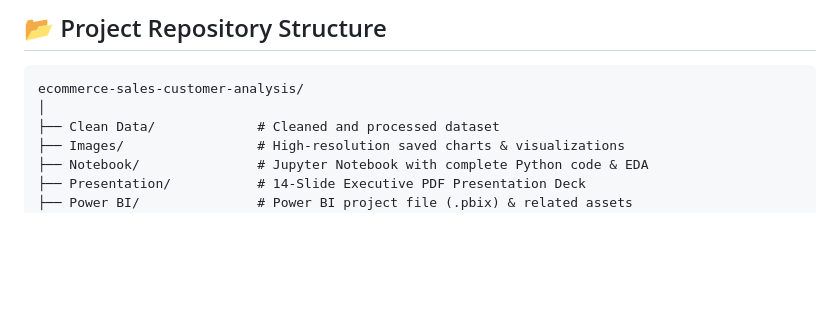
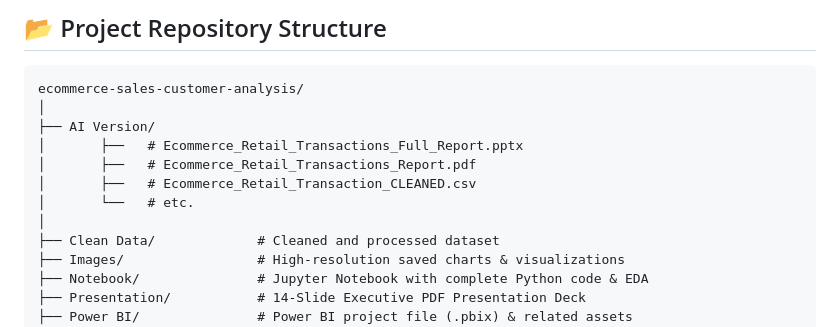
Before and after one commit to Mohammadshadab1/ecommerce-sales-customer-analysis, a Markdown page: README.md, the part around the change. GitHub-like rendering; blank space fills up the shorter version.

Commit message:
Update README to include AI Version files
Added AI Version directory with report files.

```diff
--- a/README.md
+++ b/README.md
@@ -93,6 +93,12 @@ An end-to-end Data Analytics project analyzing over *12,000 retail transaction r
 <pre>
 ecommerce-sales-customer-analysis/
 │
+├── AI Version/
+│       ├──   # Ecommerce_Retail_Transactions_Full_Report.pptx
+│       ├──   # Ecommerce_Retail_Transactions_Report.pdf
+│       ├──   # Ecommerce_Retail_Transaction_CLEANED.csv
+│       └──   # etc.
+│
 ├── Clean Data/             # Cleaned and processed dataset
 ├── Images/                 # High-resolution saved charts & visualizations
 ├── Notebook/               # Jupyter Notebook with complete Python code & EDA
```
